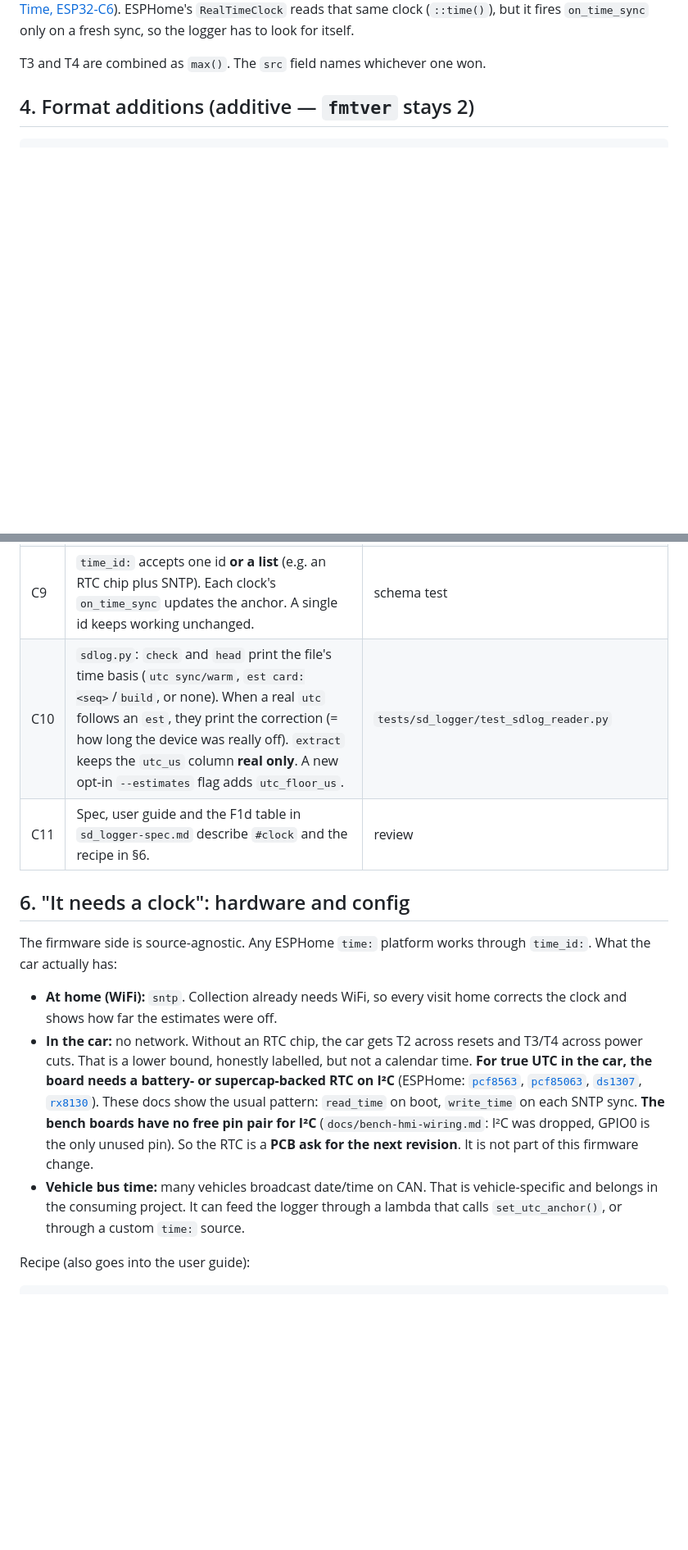
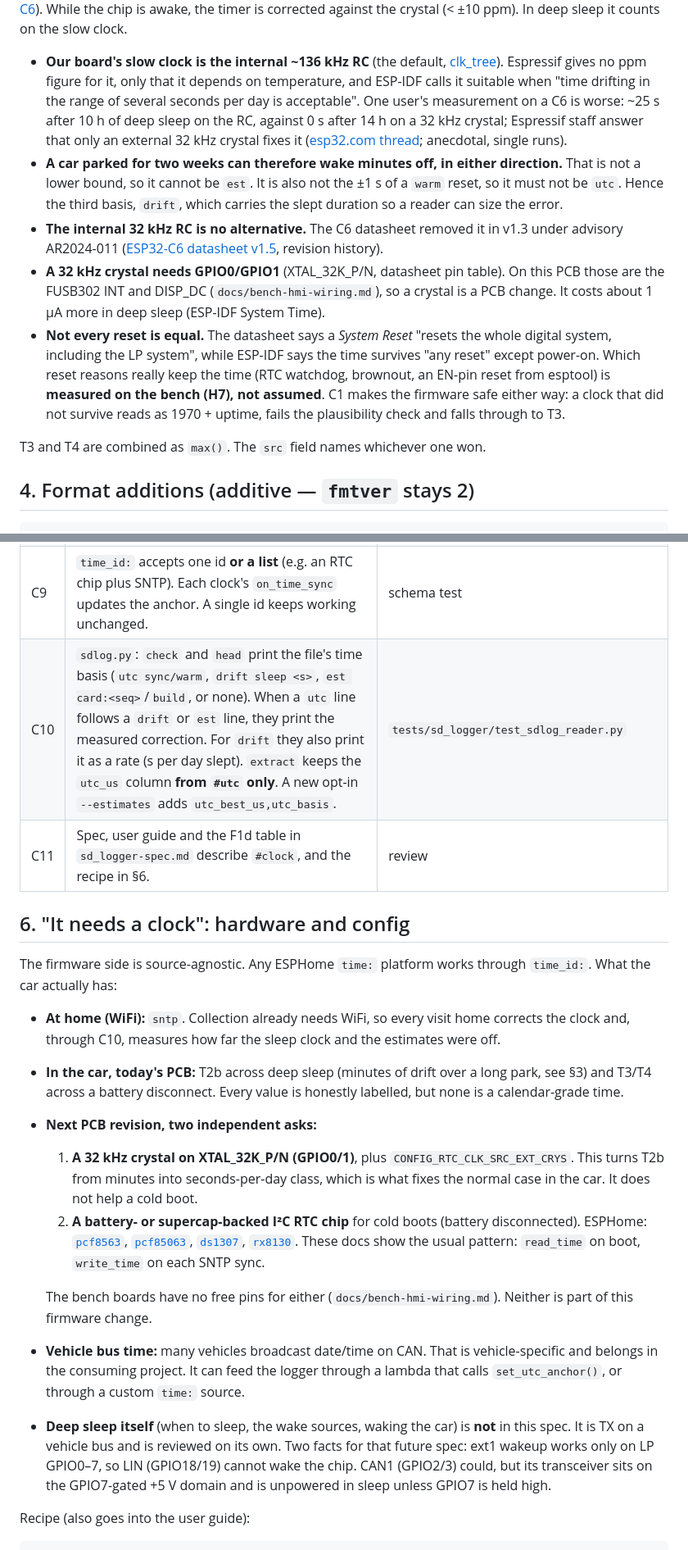
Before and after one commit to kipp-ing/ESPCars, a Markdown page: docs/sd_logger-clock-spec.md, 2 parts joined by grey strips. Shown at 82% size. Rendered like a GitHub page; blank space fills up the shorter version.

```diff
--- a/docs/sd_logger-clock-spec.md
+++ b/docs/sd_logger-clock-spec.md
@@ -54,6 +67,35 @@ power-on resets which reset the RTC timer"
 ([ESP-IDF System Time, ESP32-C6](https://docs.espressif.com/projects/esp-idf/en/stable/esp32c6/api-reference/system/system_time.html)).
-ESPHome's `RealTimeClock` reads that same clock (`::time()`), but it fires
-`on_time_sync` only on a fresh sync, so the logger has to look for itself.
+While the chip is awake, the timer is corrected against the crystal (< ±10 ppm).
+In deep sleep it counts on the slow clock.
+
+- **Our board's slow clock is the internal ~136 kHz RC** (the default,
+  [clk_tree](https://docs.espressif.com/projects/esp-idf/en/stable/esp32c6/api-reference/peripherals/clk_tree.html)).
+  Espressif gives no ppm figure for it, only that it depends on temperature, and
+  ESP-IDF calls it suitable when "time drifting in the range of several seconds
+  per day is acceptable". One user's measurement on a C6 is worse: ~25 s after
+  10 h of deep sleep on the RC, against 0 s after 14 h on a 32 kHz crystal;
+  Espressif staff answer that only an external 32 kHz crystal fixes it
+  ([esp32.com thread](https://esp32.com/viewtopic.php?p=127974); anecdotal,
+  single runs).
+- **A car parked for two weeks can therefore wake minutes off, in either
+  direction.** That is not a lower bound, so it cannot be `est`. It is also not
+  the ±1 s of a `warm` reset, so it must not be `utc`. Hence the third basis,
+  `drift`, which carries the slept duration so a reader can size the error.
+- **The internal 32 kHz RC is no alternative.** The C6 datasheet removed it in
+  v1.3 under advisory AR2024-011
+  ([ESP32-C6 datasheet v1.5](https://documentation.espressif.com/esp32-c6_datasheet_en.pdf),
+  revision history).
+- **A 32 kHz crystal needs GPIO0/GPIO1** (XTAL_32K_P/N, datasheet pin table). On
+  this PCB those are the FUSB302 INT and DISP_DC (`docs/bench-hmi-wiring.md`),
+  so a crystal is a PCB change. It costs about 1 µA more in deep sleep (ESP-IDF
+  System Time).
+- **Not every reset is equal.** The datasheet says a *System Reset* "resets the
+  whole digital system, including the LP system", while ESP-IDF says the time
+  survives "any reset" except power-on. Which reset reasons really keep the time
+  (RTC watchdog, brownout, an EN-pin reset from esptool) is **measured on the
+  bench (H7), not assumed**. C1 makes the firmware safe either way: a clock that
+  did not survive reads as 1970 + uptime, fails the plausibility check and falls
+  through to T3.
 
 T3 and T4 are combined as `max()`. The `src` field names whichever one won.
 
@@ -104,7 +158,7 @@ they ignore `#clock`. That is the safe default.
 | C8 | A sync that lands **before** the current floor by more than 2 s is still accepted, because a real clock outranks an estimate. It is logged `W` and counted (`clock_back=` in the stats line). `sdlog.py check` reports it. | host + reader test |
 | C9 | `time_id:` accepts one id **or a list** (e.g. an RTC chip plus SNTP). Each clock's `on_time_sync` updates the anchor. A single id keeps working unchanged. | schema test |
-| C10 | `sdlog.py`: `check` and `head` print the file's time basis (`utc sync/warm`, `est card:<seq>`/`build`, or none). When a real `utc` follows an `est`, they print the correction (= how long the device was really off). `extract` keeps the `utc_us` column **real only**. A new opt-in `--estimates` flag adds `utc_floor_us`. | `tests/sd_logger/test_sdlog_reader.py` |
-| C11 | Spec, user guide and the F1d table in `sd_logger-spec.md` describe `#clock` and the recipe in §6. | review |
+| C10 | `sdlog.py`: `check` and `head` print the file's time basis (`utc sync/warm`, `drift sleep <s>`, `est card:<seq>`/`build`, or none). When a `utc` line follows a `drift` or `est` line, they print the measured correction. For `drift` they also print it as a rate (s per day slept). `extract` keeps the `utc_us` column **from `#utc` only**. A new opt-in `--estimates` adds `utc_best_us,utc_basis`. | `tests/sd_logger/test_sdlog_reader.py` |
+| C11 | Spec, user guide and the F1d table in `sd_logger-spec.md` describe `#clock`, and the recipe in §6. | review |
 
 ## 6. "It needs a clock": hardware and config
 
@@ -112,23 +166,36 @@ The firmware side is source-agnostic. Any ESPHome `time:` platform works through
 `time_id:`. What the car actually has:
 
 - **At home (WiFi):** `sntp`. Collection already needs WiFi, so every visit home
-  corrects the clock and shows how far the estimates were off.
-- **In the car:** no network. Without an RTC chip, the car gets T2 across resets
-  and T3/T4 across power cuts. That is a lower bound, honestly labelled, but not
-  a calendar time. **For true UTC in the car, the board needs a battery- or
-  supercap-backed RTC on I²C** (ESPHome:
-  [`pcf8563`](https://esphome.io/components/time/pcf8563.html),
-  [`pcf85063`](https://esphome.io/components/time/pcf85063/),
-  [`ds1307`](https://esphome.io/components/time/ds1307/),
-  [`rx8130`](https://esphome.io/components/time/rx8130/)). These docs show the
-  usual pattern: `read_time` on boot, `write_time` on each SNTP sync.
-  **The bench boards have no free pin pair for I²C** (`docs/bench-hmi-wiring.md`:
-  I²C was dropped, GPIO0 is the only unused pin). So the RTC is a **PCB ask for
-  the next revision**. It is not part of this firmware change.
+  corrects the clock and, through C10, measures how far the sleep clock and the
+  estimates were off.
+- **In the car, today's PCB:** T2b across deep sleep (minutes of drift over a
+  long park, see §3) and T3/T4 across a battery disconnect. Every value is
+  honestly labelled, but none is a calendar-grade time.
+- **Next PCB revision, two independent asks:**
+  1. **A 32 kHz crystal on XTAL_32K_P/N (GPIO0/1)**, plus
+     `CONFIG_RTC_CLK_SRC_EXT_CRYS`. This turns T2b from minutes into
+     seconds-per-day class, which is what fixes the normal case in the car.
+     It does not help a cold boot.
+  2. **A battery- or supercap-backed I²C RTC chip** for cold boots (battery
+     disconnected). ESPHome:
+     [`pcf8563`](https://esphome.io/components/time/pcf8563.html),
+     [`pcf85063`](https://esphome.io/components/time/pcf85063/),
+     [`ds1307`](https://esphome.io/components/time/ds1307/),
+     [`rx8130`](https://esphome.io/components/time/rx8130/). These docs show the
+     usual pattern: `read_time` on boot, `write_time` on each SNTP sync.
+
+  The bench boards have no free pins for either (`docs/bench-hmi-wiring.md`).
+  Neither is part of this firmware change.
 - **Vehicle bus time:** many vehicles broadcast date/time on CAN. That is
   vehicle-specific and belongs in the consuming project. It can feed the logger
   through a lambda that calls `set_utc_anchor()`, or through a custom `time:`
   source.
+- **Deep sleep itself** (when to sleep, the wake sources, waking the car) is
+  **not** in this spec. It is TX on a vehicle bus and is reviewed on its own.
+  Two facts for that future spec: ext1 wakeup works only on LP GPIO0–7, so LIN
+  (GPIO18/19) cannot wake the chip. CAN1 (GPIO2/3) could, but its transceiver
+  sits on the GPIO7-gated +5 V domain and is unpowered in sleep unless GPIO7 is
+  held high.
 
 Recipe (also goes into the user guide):
 
```
Also changed, not shown: other parts of docs/sd_logger-clock-spec.md (+74 -47 lines).
